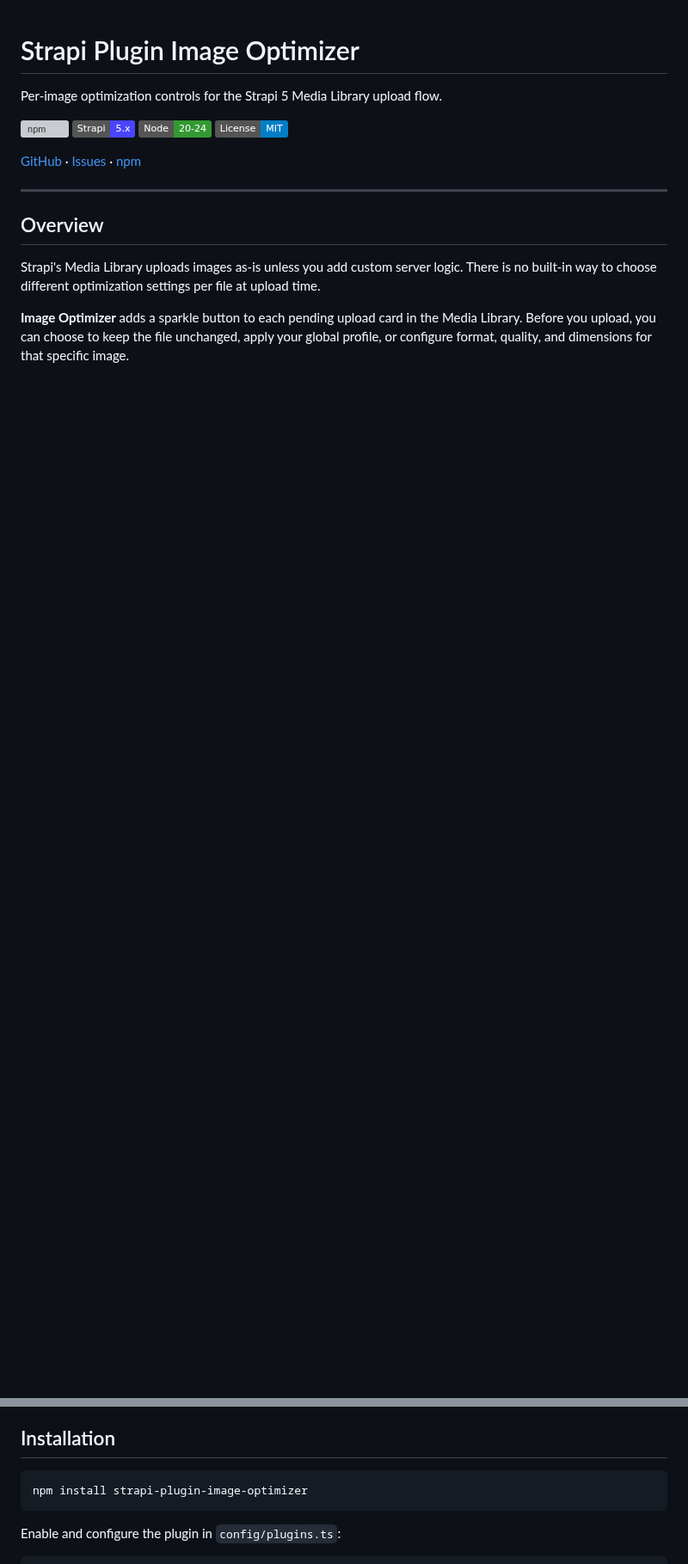
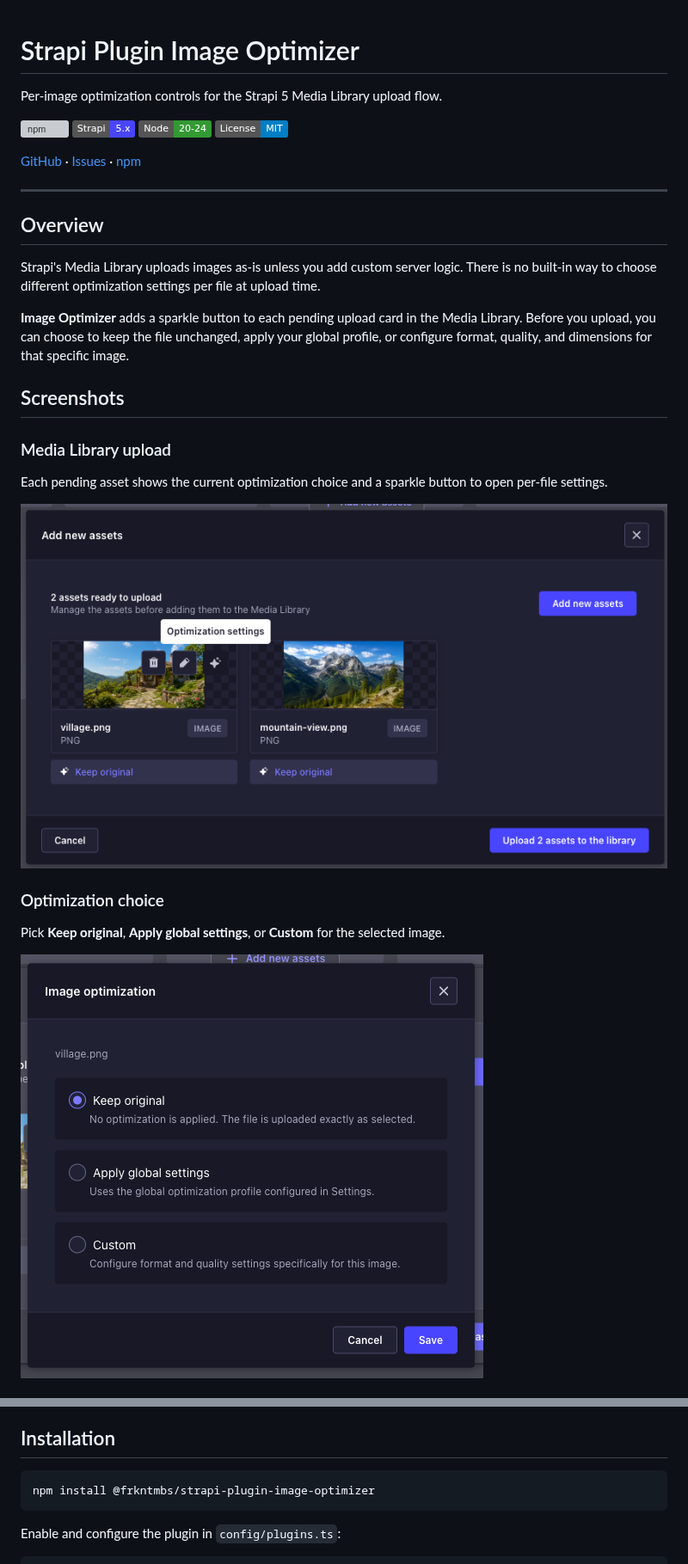
Before and after one commit to frkntmbs/strapi-plugin-image-optimizer, a Markdown page: README.md, 2 parts joined by grey strips. Shown at 86% size. Rendered like a GitHub page; pictures changed too: docs/screenshots/optimization-choice.png (added), docs/screenshots/upload-modal.png (added); badges without logos; blank space fills up the shorter version; grey boxes are pictures that could not be loaded.

Commit message:
Add README screenshots for upload flow and settings UI

````diff
--- a/README.md
+++ b/README.md
@@ -16,3 +16,18 @@ Per-image optimization controls for the Strapi 5 Media Library upload flow.
 Strapi's Media Library uploads images as-is unless you add custom server logic. There is no built-in way to choose different optimization settings per file at upload time.
 
 **Image Optimizer** adds a sparkle button to each pending upload card in the Media Library. Before you upload, you can choose to keep the file unchanged, apply your global profile, or configure format, quality, and dimensions for that specific image.
+
+## Screenshots
+
+### Media Library upload
+
+Each pending asset shows the current optimization choice and a sparkle button to open per-file settings.
+
+![Media Library upload modal with optimization controls](docs/screenshots/upload-modal.png)
+
+### Optimization choice
+
+Pick **Keep original**, **Apply global settings**, or **Custom** for the selected image.
+
+![Image optimization choice dialog](docs/screenshots/optimization-choice.png)
+
@@ -53,7 +79,7 @@ flowchart LR
 ## Installation
 
 ```bash
-npm install strapi-plugin-image-optimizer
+npm install @frkntmbs/strapi-plugin-image-optimizer
 ```
 
 Enable and configure the plugin in `config/plugins.ts`:
````
Also changed, not shown: other parts of README.md (+14 -3 lines), docs/screenshots/custom-settings.png (added), docs/screenshots/global-settings.png (added), 1 other file.
